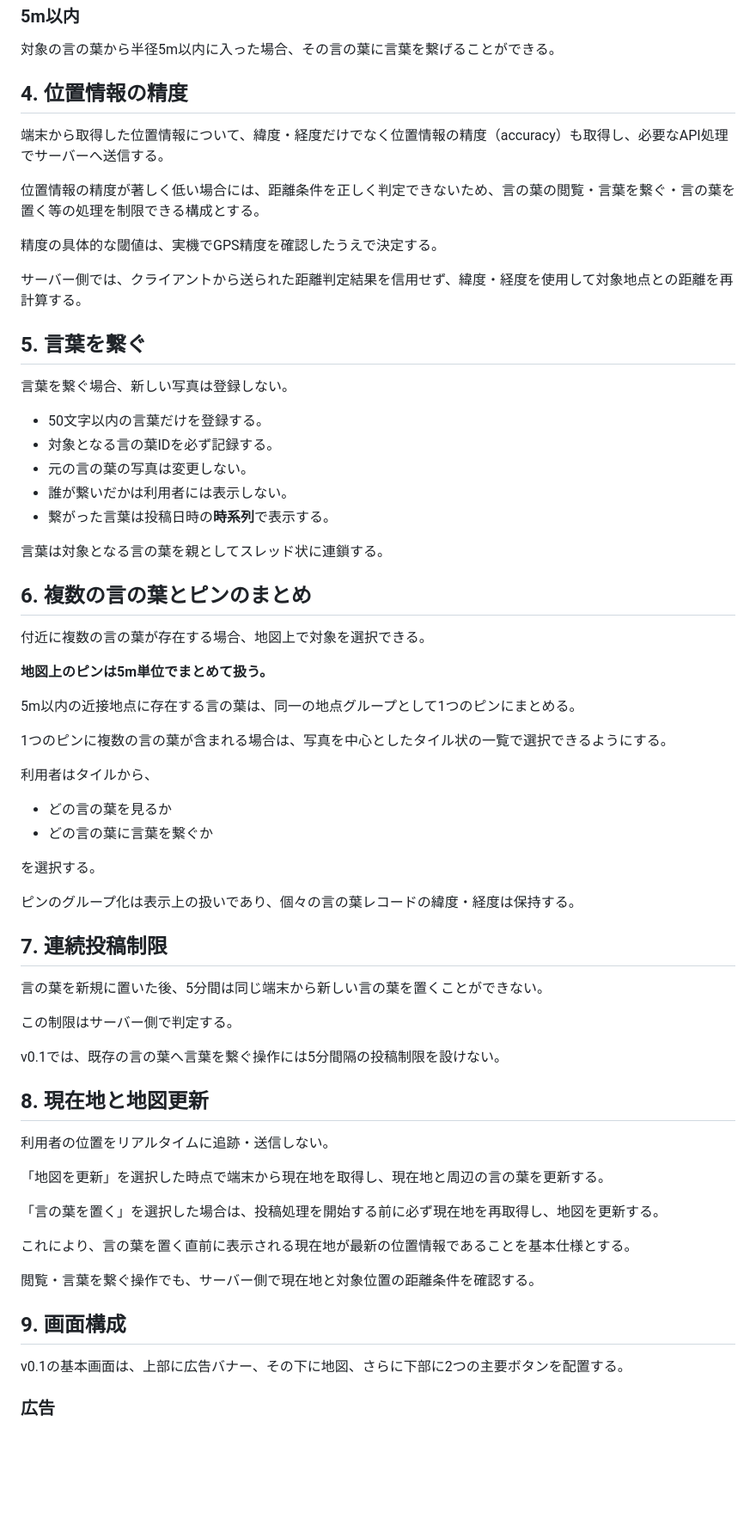
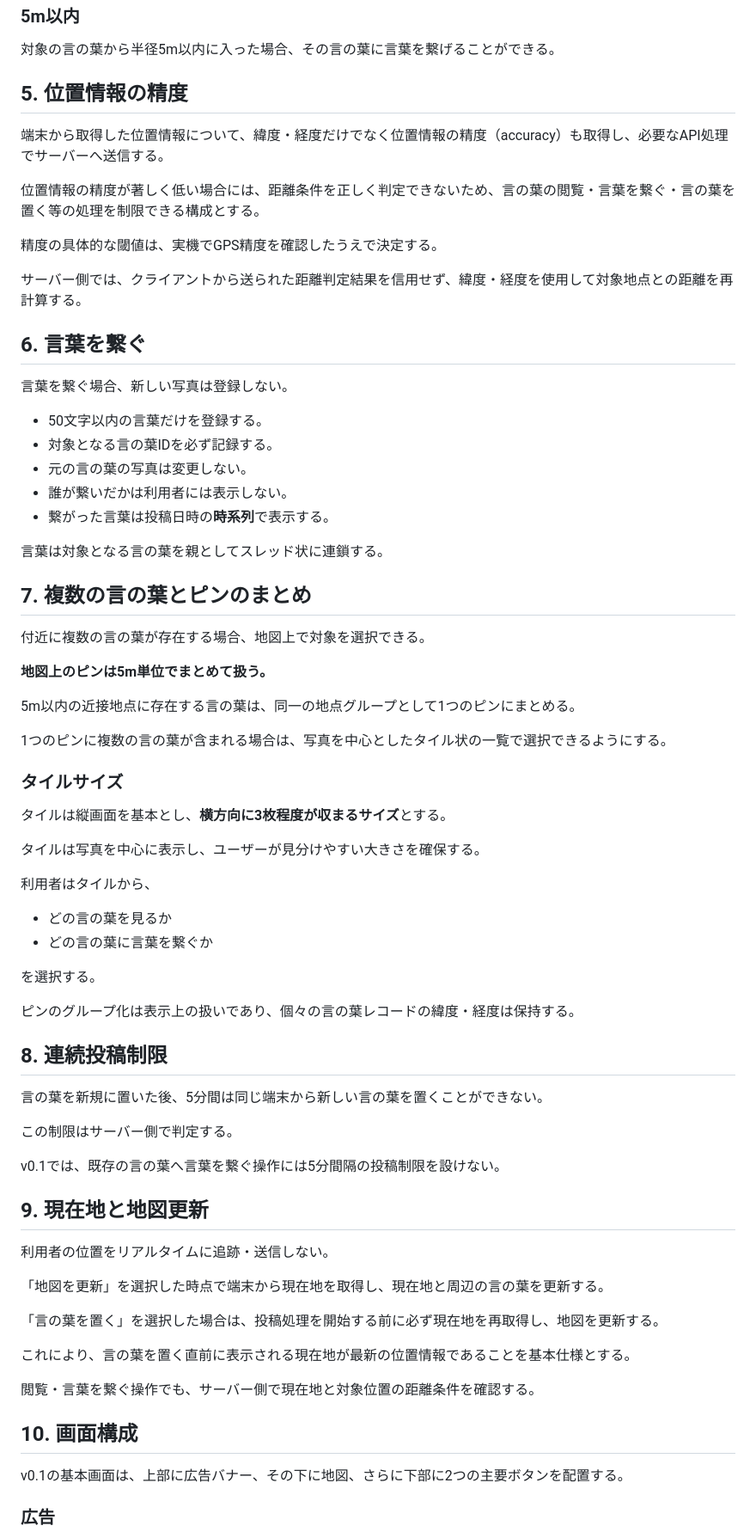
Before and after one commit to nisehatakiti/KOTONOHA, a Markdown page: docs/requirements.md, the part around one of its changes. Shown at 86% size. GitHub-like rendering; blank space fills up the shorter version.

```diff
--- a/docs/requirements.md
+++ b/docs/requirements.md
@@ -55,7 +71,7 @@
 
 対象の言の葉から半径5m以内に入った場合、その言の葉に言葉を繋げることができる。
 
-## 4. 位置情報の精度
+## 5. 位置情報の精度
 
 端末から取得した位置情報について、緯度・経度だけでなく位置情報の精度（accuracy）も取得し、必要なAPI処理でサーバーへ送信する。
 
@@ -65,7 +81,7 @@
 
 サーバー側では、クライアントから送られた距離判定結果を信用せず、緯度・経度を使用して対象地点との距離を再計算する。
 
-## 5. 言葉を繋ぐ
+## 6. 言葉を繋ぐ
 
 言葉を繋ぐ場合、新しい写真は登録しない。
 
@@ -77,7 +93,7 @@
 
 言葉は対象となる言の葉を親としてスレッド状に連鎖する。
 
-## 6. 複数の言の葉とピンのまとめ
+## 7. 複数の言の葉とピンのまとめ
 
 付近に複数の言の葉が存在する場合、地図上で対象を選択できる。
 
@@ -86,6 +102,12 @@
 5m以内の近接地点に存在する言の葉は、同一の地点グループとして1つのピンにまとめる。
 
 1つのピンに複数の言の葉が含まれる場合は、写真を中心としたタイル状の一覧で選択できるようにする。
+
+### タイルサイズ
+
+タイルは縦画面を基本とし、**横方向に3枚程度が収まるサイズ**とする。
+
+タイルは写真を中心に表示し、ユーザーが見分けやすい大きさを確保する。
 
 利用者はタイルから、
 
@@ -96,7 +118,7 @@
 
 ピンのグループ化は表示上の扱いであり、個々の言の葉レコードの緯度・経度は保持する。
 
-## 7. 連続投稿制限
+## 8. 連続投稿制限
 
 言の葉を新規に置いた後、5分間は同じ端末から新しい言の葉を置くことができない。
 
@@ -104,7 +126,7 @@
 
 v0.1では、既存の言の葉へ言葉を繋ぐ操作には5分間隔の投稿制限を設けない。
 
-## 8. 現在地と地図更新
+## 9. 現在地と地図更新
 
 利用者の位置をリアルタイムに追跡・送信しない。
 
@@ -116,7 +138,7 @@ v0.1では、既存の言の葉へ言葉を繋ぐ操作には5分間隔の投稿
 
 閲覧・言葉を繋ぐ操作でも、サーバー側で現在地と対象位置の距離条件を確認する。
 
-## 9. 画面構成
+## 10. 画面構成
 
 v0.1の基本画面は、上部に広告バナー、その下に地図、さらに下部に2つの主要ボタンを配置する。
 
```
Also changed, not shown: other parts of docs/requirements.md (+31 -11 lines).
